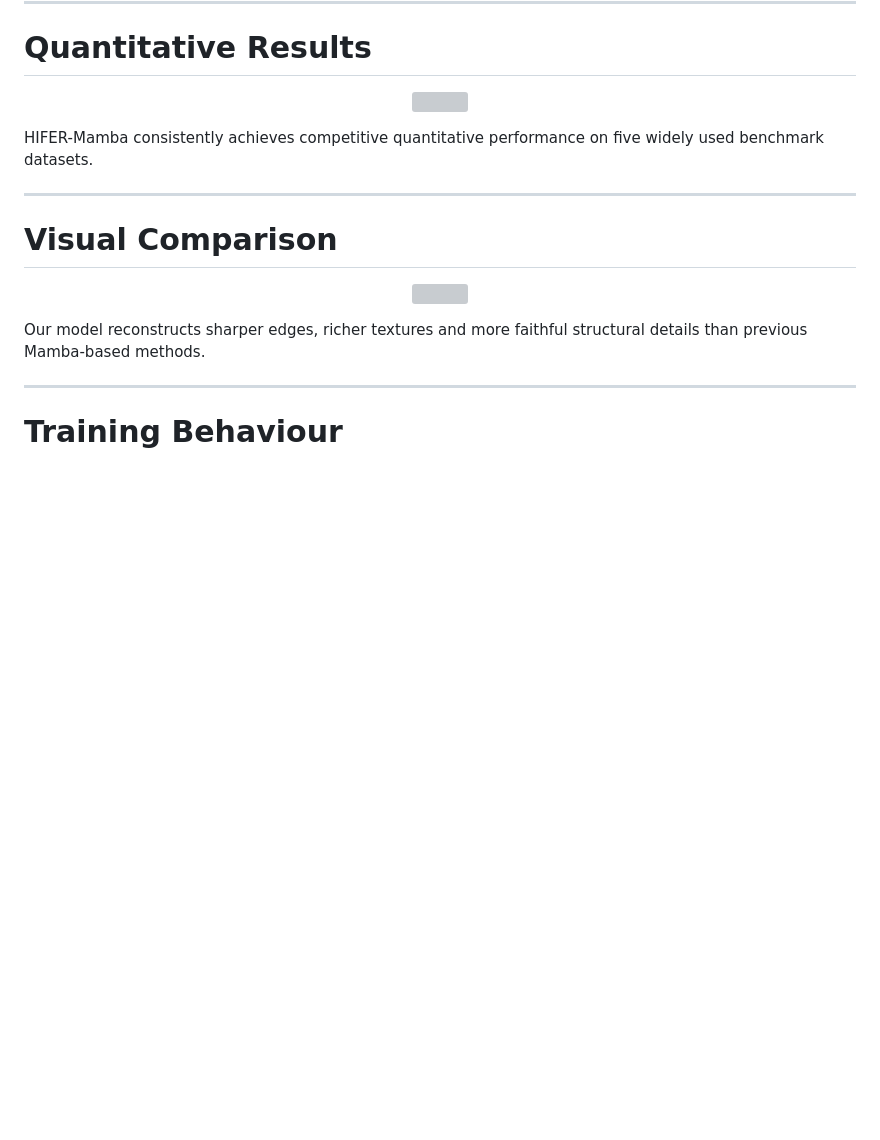
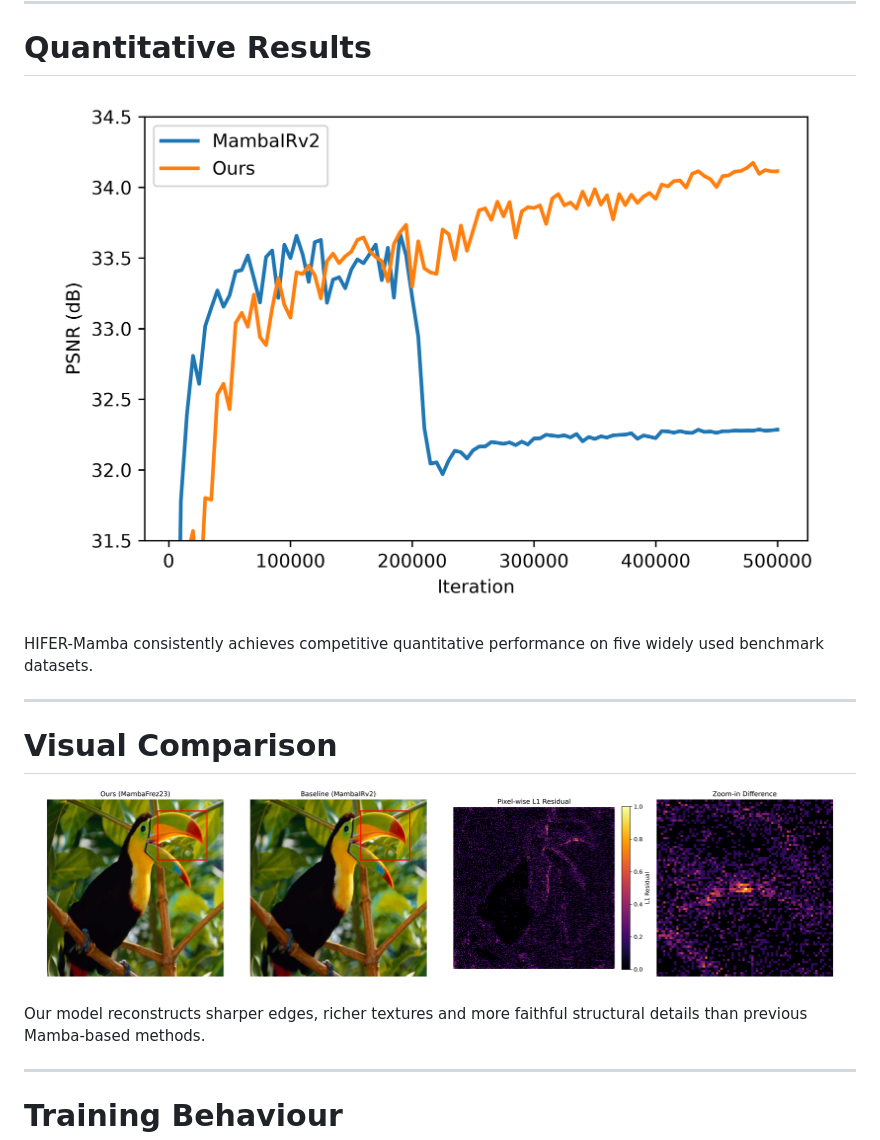
Before and after one commit to victor1469/HIFER-Mamba, a Markdown page: README.md, the part around the change. Drawn GitHub-style; blank space fills up the shorter version; grey boxes are pictures that could not be loaded.

Commit message:
Update images in README for quantitative and visual results

```diff
--- a/README.md
+++ b/README.md
@@ -57,7 +57,7 @@ HIFER-Mamba integrates frequency-domain representation, progressive feature inte
 # Quantitative Results
 
 <p align="center">
-<img src="figures/result_table.png" width="95%">
+<img src="figures/psnr_compare.png" width="95%">
 </p>
 
 HIFER-Mamba consistently achieves competitive quantitative performance on five widely used benchmark datasets.
@@ -67,7 +67,7 @@ HIFER-Mamba consistently achieves competitive quantitative performance on five w
 # Visual Comparison
 
 <p align="center">
-<img src="figures/visual_results.png" width="96%">
+<img src="figures/Residual_Analysis.png" width="96%">
 </p>
 
 Our model reconstructs sharper edges, richer textures and more faithful structural details than previous Mamba-based methods.
```
